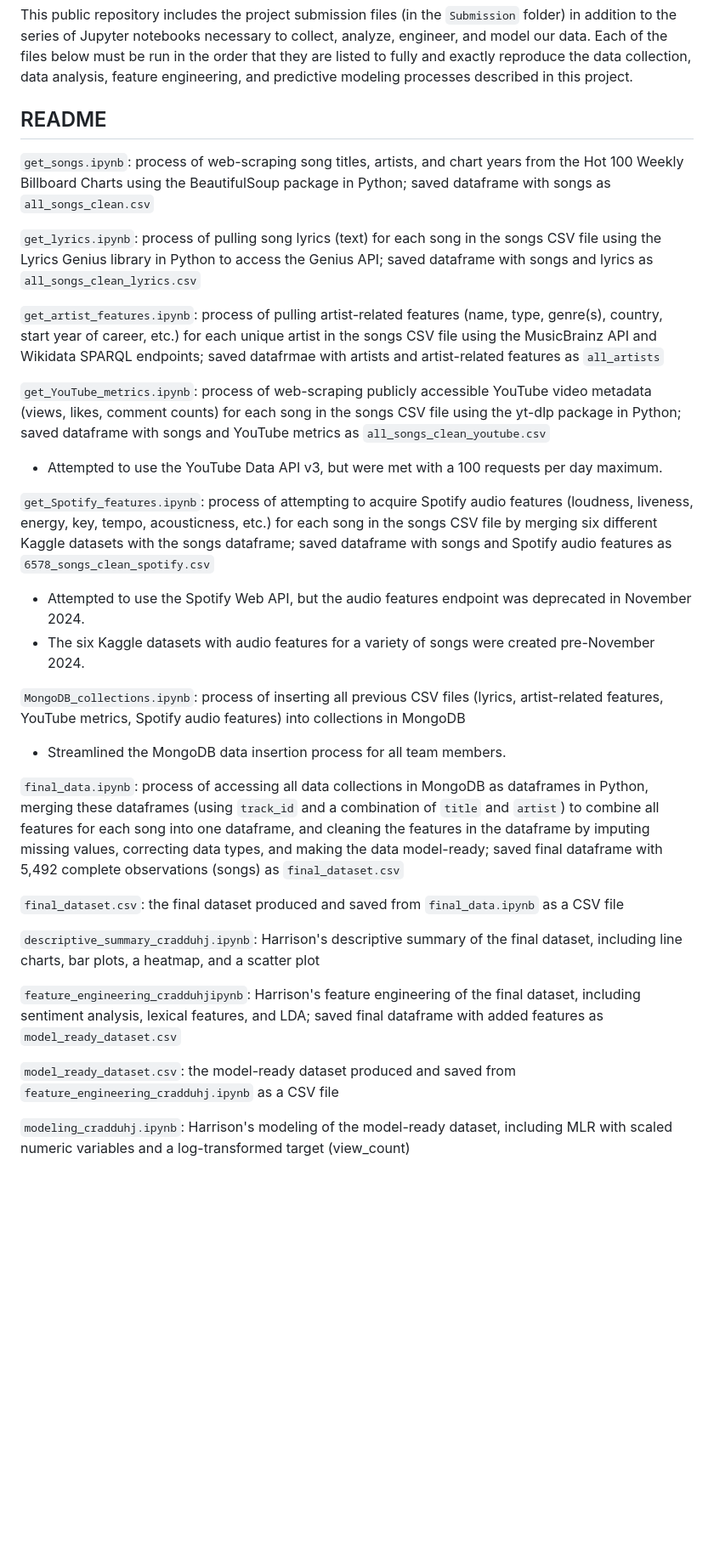
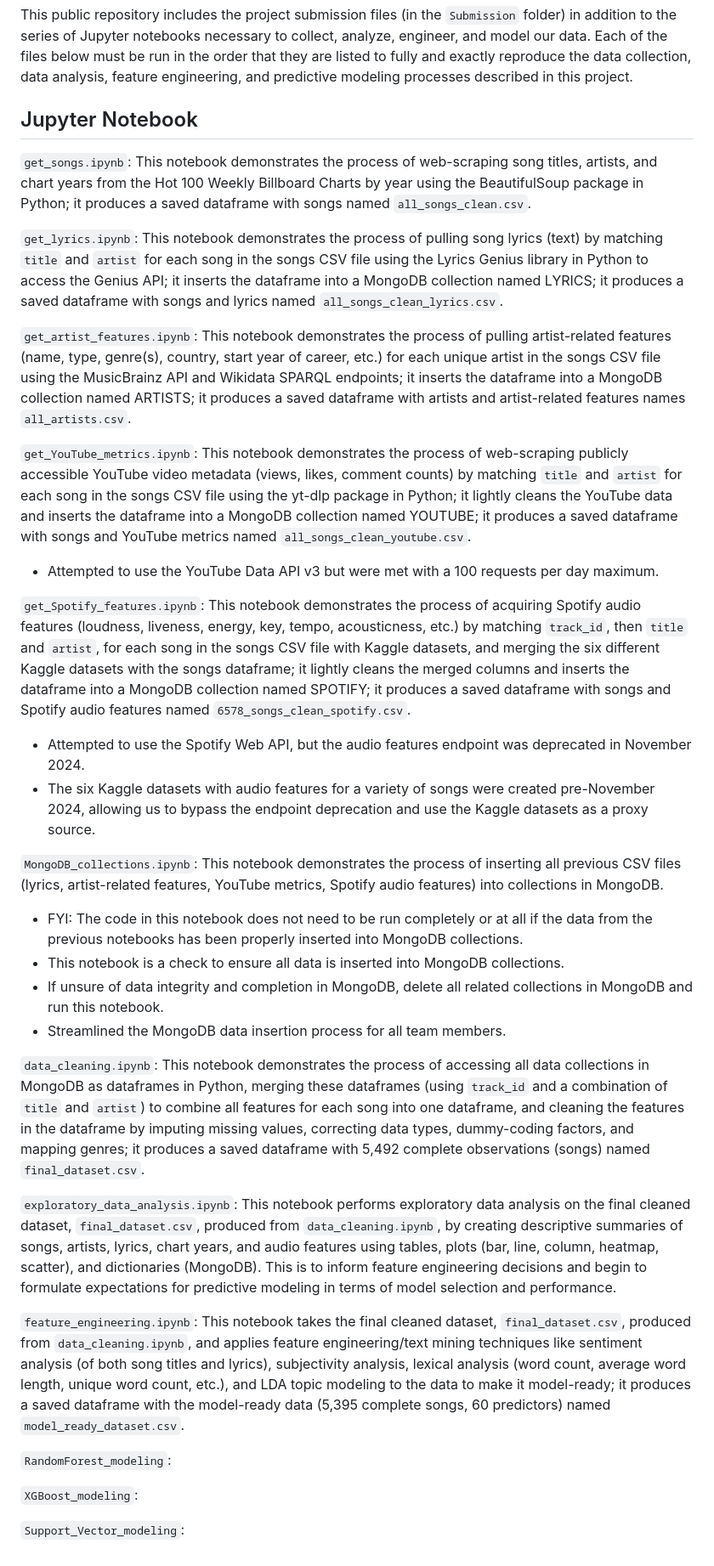
Before and after one commit to cradduhj/ISA_514_Final_Project, a Markdown page: README.md, the part around the change. Shown at 85% size. Drawn GitHub-style; blank space fills up the shorter version.

```diff
--- a/README.md
+++ b/README.md
@@ -12,31 +12,34 @@ Producers/record labels make money when their signed artists and bands create po
 ## Repository Structure
 This public repository includes the project submission files (in the `Submission` folder) in addition to the series of Jupyter notebooks necessary to collect, analyze, engineer, and model our data. Each of the files below must be run in the order that they are listed to fully and exactly reproduce the data collection, data analysis, feature engineering, and predictive modeling processes described in this project.
 
-## README
-`get_songs.ipynb`: process of web-scraping song titles, artists, and chart years from the Hot 100 Weekly Billboard Charts using the BeautifulSoup package in Python; saved dataframe with songs as `all_songs_clean.csv`
+## Jupyter Notebook
+`get_songs.ipynb`: This notebook demonstrates the process of web-scraping song titles, artists, and chart years from the Hot 100 Weekly Billboard Charts by year using the BeautifulSoup package in Python; it produces a saved dataframe with songs named `all_songs_clean.csv`.
 
-`get_lyrics.ipynb`: process of pulling song lyrics (text) for each song in the songs CSV file using the Lyrics Genius library in Python to access the Genius API; saved dataframe with songs and lyrics as `all_songs_clean_lyrics.csv`
+`get_lyrics.ipynb`: This notebook demonstrates the process of pulling song lyrics (text) by matching `title` and `artist` for each song in the songs CSV file using the Lyrics Genius library in Python to access the Genius API; it inserts the dataframe into a MongoDB collection named LYRICS; it produces a saved dataframe with songs and lyrics named `all_songs_clean_lyrics.csv`.
 
-`get_artist_features.ipynb`: process of pulling artist-related features (name, type, genre(s), country, start year of career, etc.) for each unique artist in the songs CSV file using the MusicBrainz API and Wikidata SPARQL endpoints; saved datafrmae with artists and artist-related features as `all_artists`
+`get_artist_features.ipynb`: This notebook demonstrates the process of pulling artist-related features (name, type, genre(s), country, start year of career, etc.) for each unique artist in the songs CSV file using the MusicBrainz API and Wikidata SPARQL endpoints; it inserts the dataframe into a MongoDB collection named ARTISTS; it produces a saved dataframe with artists and artist-related features names `all_artists.csv`.
 
-`get_YouTube_metrics.ipynb`: process of web-scraping publicly accessible YouTube video metadata (views, likes, comment counts) for each song in the songs CSV file using the yt-dlp package in Python; saved dataframe with songs and YouTube metrics as `all_songs_clean_youtube.csv`
-* Attempted to use the YouTube Data API v3, but were met with a 100 requests per day maximum.
+`get_YouTube_metrics.ipynb`: This notebook demonstrates the process of web-scraping publicly accessible YouTube video metadata (views, likes, comment counts) by matching `title` and `artist` for each song in the songs CSV file using the yt-dlp package in Python; it lightly cleans the YouTube data and inserts the dataframe into a MongoDB collection named YOUTUBE; it produces a saved dataframe with songs and YouTube metrics named `all_songs_clean_youtube.csv`.
+* Attempted to use the YouTube Data API v3 but were met with a 100 requests per day maximum.
 
-`get_Spotify_features.ipynb`: process of attempting to acquire Spotify audio features (loudness, liveness, energy, key, tempo, acousticness, etc.) for each song in the songs CSV file by merging six different Kaggle datasets with the songs dataframe; saved dataframe with songs and Spotify audio features as `6578_songs_clean_spotify.csv`
+`get_Spotify_features.ipynb`: This notebook demonstrates the process of acquiring Spotify audio features (loudness, liveness, energy, key, tempo, acousticness, etc.) by matching `track_id`, then `title` and `artist`, for each song in the songs CSV file with Kaggle datasets, and merging the six different Kaggle datasets with the songs dataframe; it lightly cleans the merged columns and inserts the dataframe into a MongoDB collection named SPOTIFY; it produces a saved dataframe with songs and Spotify audio features named `6578_songs_clean_spotify.csv`.
 * Attempted to use the Spotify Web API, but the audio features endpoint was deprecated in November 2024.
-* The six Kaggle datasets with audio features for a variety of songs were created pre-November 2024.
+* The six Kaggle datasets with audio features for a variety of songs were created pre-November 2024, allowing us to bypass the endpoint deprecation and use the Kaggle datasets as a proxy source.
 
-`MongoDB_collections.ipynb`: process of inserting all previous CSV files (lyrics, artist-related features, YouTube metrics, Spotify audio features) into collections in MongoDB
+`MongoDB_collections.ipynb`: This notebook demonstrates the process of inserting all previous CSV files (lyrics, artist-related features, YouTube metrics, Spotify audio features) into collections in MongoDB.
+* FYI: The code in this notebook does not need to be run completely or at all if the data from the previous notebooks has been properly inserted into MongoDB collections.
+* This notebook is a check to ensure all data is inserted into MongoDB collections.
+* If unsure of data integrity and completion in MongoDB, delete all related collections in MongoDB and run this notebook.
 * Streamlined the MongoDB data insertion process for all team members.
 
-`final_data.ipynb`: process of accessing all data collections in MongoDB as dataframes in Python, merging these dataframes (using `track_id` and a combination of `title` and `artist`) to combine all features for each song into one dataframe, and cleaning the features in the dataframe by imputing missing values, correcting data types, and making the data model-ready; saved final dataframe with 5,492 complete observations (songs) as `final_dataset.csv`
+`data_cleaning.ipynb`: This notebook demonstrates the process of accessing all data collections in MongoDB as dataframes in Python, merging these dataframes (using `track_id` and a combination of `title` and `artist`) to combine all features for each song into one dataframe, and cleaning the features in the dataframe by imputing missing values, correcting data types, dummy-coding factors, and mapping genres; it produces a saved dataframe with 5,492 complete observations (songs) named `final_dataset.csv`.
 
-`final_dataset.csv`: the final dataset produced and saved from `final_data.ipynb` as a CSV file
+`exploratory_data_analysis.ipynb`: This notebook performs exploratory data analysis on the final cleaned dataset, `final_dataset.csv`, produced from `data_cleaning.ipynb`, by creating descriptive summaries of songs, artists, lyrics, chart years, and audio features using tables, plots (bar, line, column, heatmap, scatter), and dictionaries (MongoDB). This is to inform feature engineering decisions and begin to formulate expectations for predictive modeling in terms of model selection and performance.
 
-`descriptive_summary_cradduhj.ipynb`: Harrison's descriptive summary of the final dataset, including line charts, bar plots, a heatmap, and a scatter plot
+`feature_engineering.ipynb`: This notebook takes the final cleaned dataset, `final_dataset.csv`, produced from `data_cleaning.ipynb`, and applies feature engineering/text mining techniques like sentiment analysis (of both song titles and lyrics), subjectivity analysis, lexical analysis (word count, average word length, unique word count, etc.), and LDA topic modeling to the data to make it model-ready; it produces a saved dataframe with the model-ready data (5,395 complete songs, 60 predictors) named `model_ready_dataset.csv`.
 
-`feature_engineering_cradduhjipynb`: Harrison's feature engineering of the final dataset, including sentiment analysis, lexical features, and LDA; saved final dataframe with added features as `model_ready_dataset.csv`
+`RandomForest_modeling`:
 
-`model_ready_dataset.csv`: the model-ready dataset produced and saved from `feature_engineering_cradduhj.ipynb` as a CSV file
+`XGBoost_modeling`:
 
-`modeling_cradduhj.ipynb`: Harrison's modeling of the model-ready dataset, including MLR with scaled numeric variables and a log-transformed target (view_count)
+`Support_Vector_modeling`:
```
